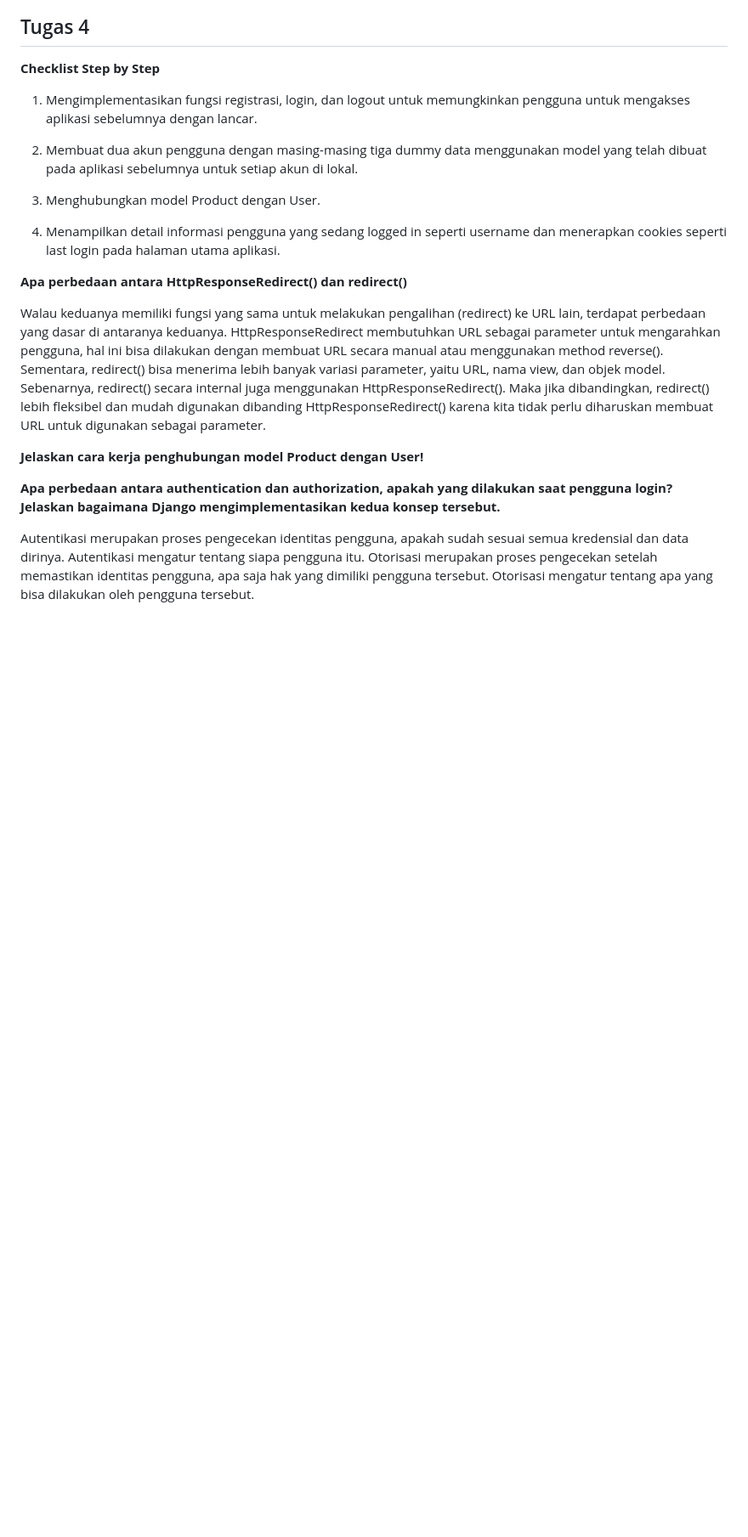
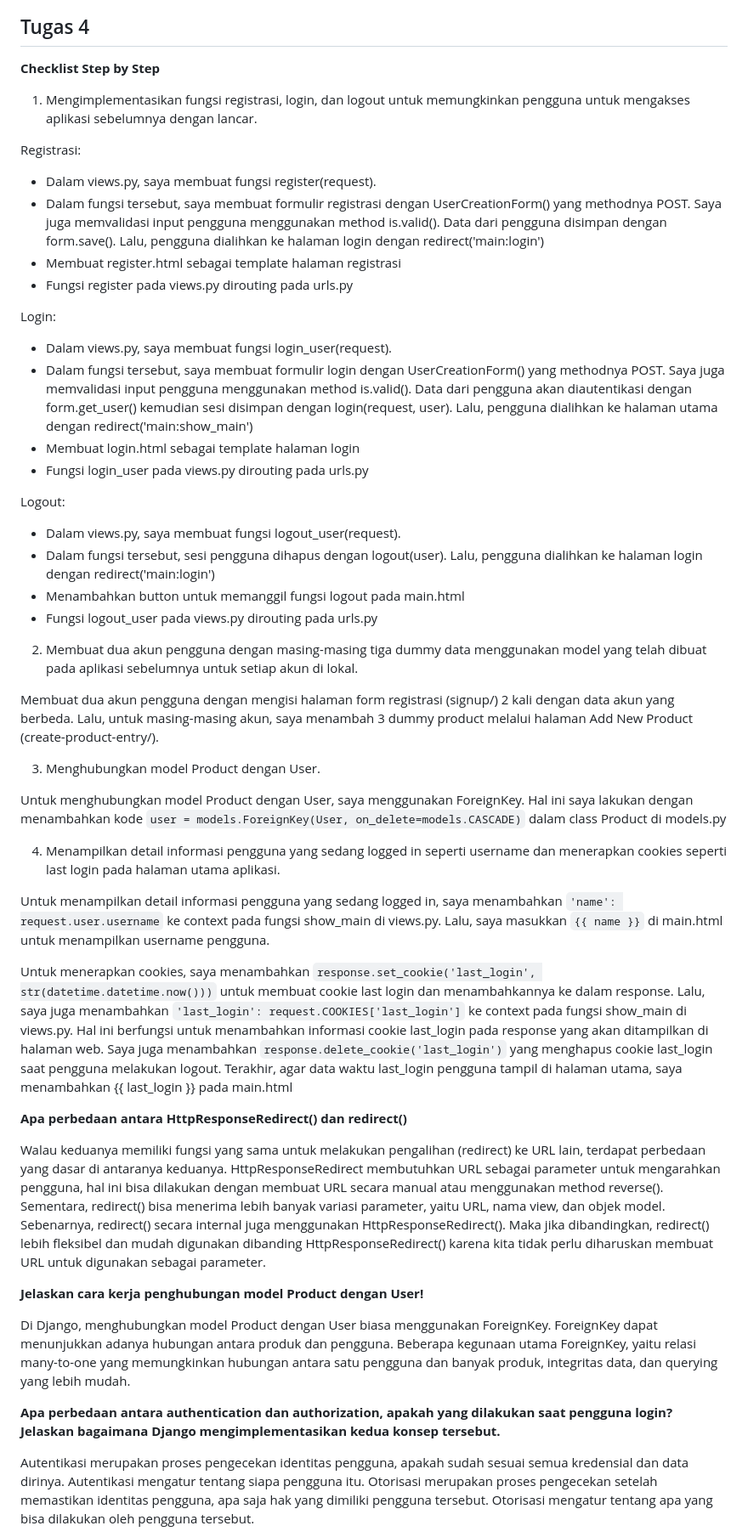
Before and after one commit to cilla09/e_commerce, a Markdown page: README.md, the part around the change. Shown: that part at 85% size. Rendered like a GitHub page; blank space fills up the shorter version.

Commit message:
Tugas 4: Update README.md

```diff
--- a/README.md
+++ b/README.md
@@ -106,15 +106,37 @@ Kita membutuhkan csrf_token saat membuat form di Django karena csrf_token berfun
 **Checklist Step by Step**
 1. Mengimplementasikan fungsi registrasi, login, dan logout untuk memungkinkan pengguna untuk mengakses aplikasi sebelumnya dengan lancar.
 
+Registrasi:
+- Dalam views.py, saya membuat fungsi register(request).
+- Dalam fungsi tersebut, saya membuat formulir registrasi dengan UserCreationForm() yang methodnya POST. Saya juga memvalidasi input pengguna menggunakan method is.valid(). Data dari pengguna disimpan dengan form.save(). Lalu, pengguna dialihkan ke halaman login dengan redirect('main:login')
+- Membuat register.html sebagai template halaman registrasi
+- Fungsi register pada views.py dirouting pada urls.py
+
+Login:
+- Dalam views.py, saya membuat fungsi login_user(request).
+- Dalam fungsi tersebut, saya membuat formulir login dengan UserCreationForm() yang methodnya POST. Saya juga memvalidasi input pengguna menggunakan method is.valid(). Data dari pengguna akan diautentikasi dengan form.get_user() kemudian sesi disimpan dengan login(request, user). Lalu, pengguna dialihkan ke halaman utama dengan redirect('main:show_main')
+- Membuat login.html sebagai template halaman login
+- Fungsi login_user pada views.py dirouting pada urls.py
+
+Logout:
+- Dalam views.py, saya membuat fungsi logout_user(request).
+- Dalam fungsi tersebut, sesi pengguna dihapus dengan logout(user). Lalu, pengguna dialihkan ke halaman login dengan redirect('main:login')
+- Menambahkan button untuk memanggil fungsi logout pada main.html
+- Fungsi logout_user pada views.py dirouting pada urls.py
 
 2. Membuat dua akun pengguna dengan masing-masing tiga dummy data menggunakan model yang telah dibuat pada aplikasi sebelumnya untuk setiap akun di lokal.
 
+Membuat dua akun pengguna dengan mengisi halaman form registrasi (signup/) 2 kali dengan data akun yang berbeda. Lalu, untuk masing-masing akun, saya menambah 3 dummy product melalui halaman Add New Product (create-product-entry/).
 
 3. Menghubungkan model Product dengan User.
 
+Untuk menghubungkan model Product dengan User, saya menggunakan ForeignKey. Hal ini saya lakukan dengan menambahkan kode `user = models.ForeignKey(User, on_delete=models.CASCADE)` dalam class Product di models.py
 
 4. Menampilkan detail informasi pengguna yang sedang logged in seperti username dan menerapkan cookies seperti last login pada halaman utama aplikasi.
 
+Untuk menampilkan detail informasi pengguna yang sedang logged in, saya menambahkan `'name': request.user.username` ke context pada fungsi show_main di views.py. Lalu, saya masukkan `{{ name }}` di main.html untuk menampilkan username pengguna.
+
+Untuk menerapkan cookies, saya menambahkan `response.set_cookie('last_login', str(datetime.datetime.now()))` untuk membuat cookie last login dan menambahkannya ke dalam response. Lalu, saya juga menambahkan `'last_login': request.COOKIES['last_login']` ke context pada fungsi show_main di views.py. Hal ini berfungsi untuk menambahkan informasi cookie last_login pada response yang akan ditampilkan di halaman web. Saya juga menambahkan `response.delete_cookie('last_login')` yang menghapus cookie last_login saat pengguna melakukan logout. Terakhir, agar data waktu last_login pengguna tampil di halaman utama, saya menambahkan {{ last_login }} pada main.html
 
 **Apa perbedaan antara HttpResponseRedirect() dan redirect()**
 
@@ -122,6 +144,7 @@ Walau keduanya memiliki fungsi yang sama untuk melakukan pengalihan (redirect) k
 
 **Jelaskan cara kerja penghubungan model Product dengan User!**
 
+Di Django, menghubungkan model Product dengan User biasa menggunakan ForeignKey. ForeignKey dapat menunjukkan adanya hubungan antara produk dan pengguna. Beberapa kegunaan utama ForeignKey, yaitu relasi many-to-one yang memungkinkan hubungan antara satu pengguna dan banyak produk, integritas data, dan querying yang lebih mudah.
 
 **Apa perbedaan antara authentication dan authorization, apakah yang dilakukan saat pengguna login? Jelaskan bagaimana Django mengimplementasikan kedua konsep tersebut.**
 
```
